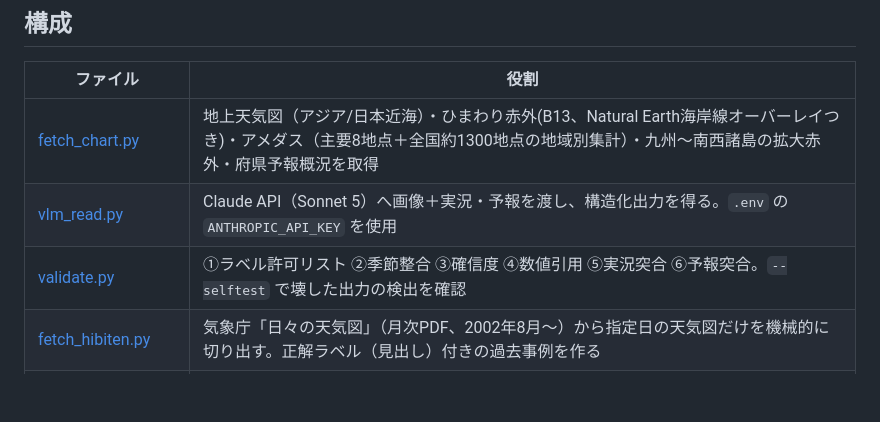
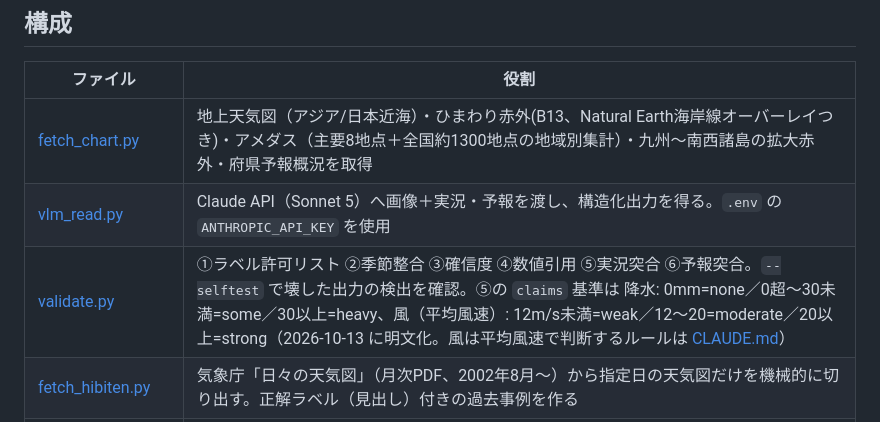
Before and after one commit to masauehr/weather_chart_vlm, a Markdown page: README.md, the part around the change. Rendered like a GitHub page; blank space fills up the shorter version.

Commit message:
今日(10/13)の作業をマニュアル・README・A/B比較に反映
Co-Authored-By: Claude Sonnet 5.5 <noreply@anthropic.com>

```diff
--- a/README.md
+++ b/README.md
@@ -56,7 +56,7 @@ Mac での手動実行は `bash daily_update_local.sh`、GitHub での手動実
 |---|---|
 | [fetch_chart.py](fetch_chart.py) | 地上天気図（アジア/日本近海）・ひまわり赤外(B13、Natural Earth海岸線オーバーレイつき)・アメダス（主要8地点＋全国約1300地点の地域別集計）・九州〜南西諸島の拡大赤外・府県予報概況を取得 |
 | [vlm_read.py](vlm_read.py) | Claude API（Sonnet 5）へ画像＋実況・予報を渡し、構造化出力を得る。`.env` の `ANTHROPIC_API_KEY` を使用 |
-| [validate.py](validate.py) | ①ラベル許可リスト ②季節整合 ③確信度 ④数値引用 ⑤実況突合 ⑥予報突合。`--selftest` で壊した出力の検出を確認 |
+| [validate.py](validate.py) | ①ラベル許可リスト ②季節整合 ③確信度 ④数値引用 ⑤実況突合 ⑥予報突合。`--selftest` で壊した出力の検出を確認。⑤の `claims` 基準は 降水: 0mm=none／0超〜30未満=some／30以上=heavy、風（平均風速）: 12m/s未満=weak／12〜20=moderate／20以上=strong（2026-10-13 に明文化。風は平均風速で判断するルールは [CLAUDE.md](CLAUDE.md)） |
 | [fetch_hibiten.py](fetch_hibiten.py) | 気象庁「日々の天気図」（月次PDF、2002年8月〜）から指定日の天気図だけを機械的に切り出す。正解ラベル（見出し）付きの過去事例を作る |
 | [eval_historical.py](eval_historical.py) | 複数の過去事例（天気図のみ、実況・予報なし）でVLMに気圧配置を判定させ、見出しベースの正解ラベルと突き合わせて正答率を出す |
 | [daily_update.py](daily_update.py) | 上記を毎日1回通しで実行し、`webui/history/` に保存（Mac の launchd から実行） |
```
